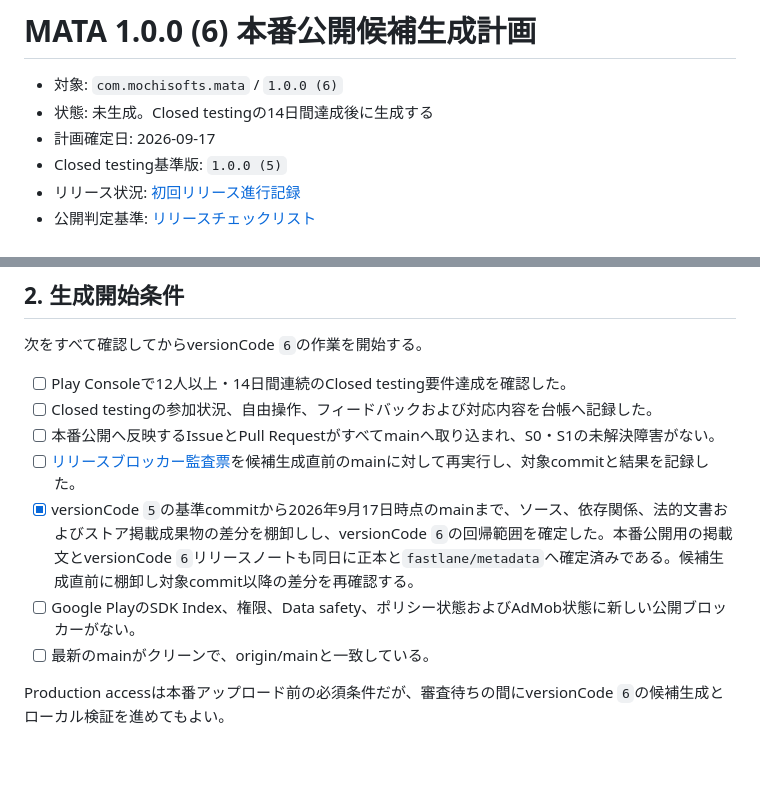
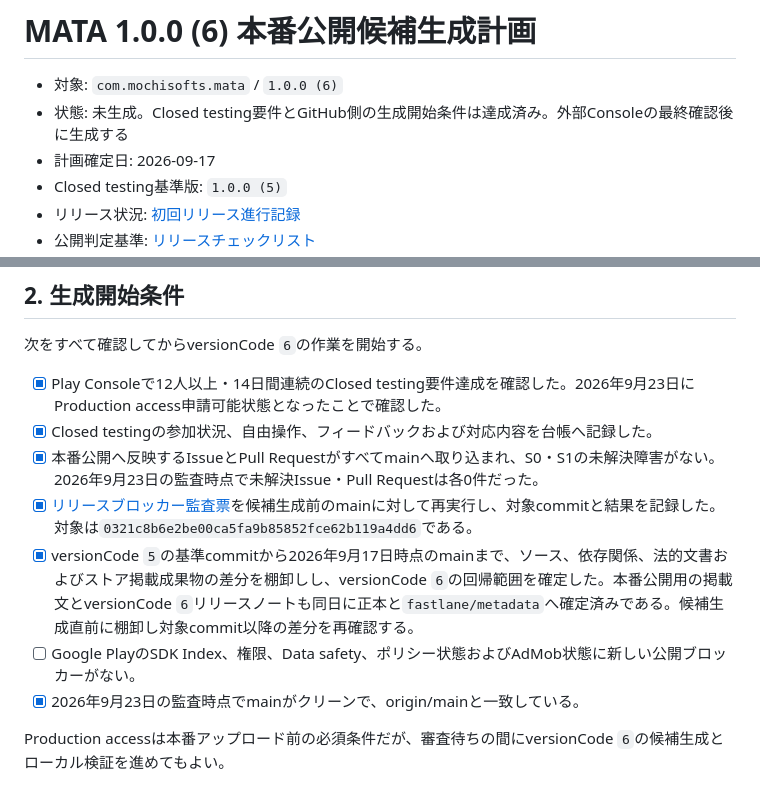
Before and after one commit to Sakemotti/MATA, a Markdown page: .agents/test-specs/production-release-candidate-1.0.0-6-plan.md, 2 parts joined by grey strips. Rendered like a GitHub page; blank space fills up the shorter version.

Commit message:
docs: record version 6 preflight audit

```diff
--- a/.agents/test-specs/production-release-candidate-1.0.0-6-plan.md
+++ b/.agents/test-specs/production-release-candidate-1.0.0-6-plan.md
@@ -1,7 +1,7 @@
 # MATA 1.0.0 (6) 本番公開候補生成計画
 
 - 対象: `com.mochisofts.mata` / `1.0.0 (6)`
-- 状態: 未生成。Closed testingの14日間達成後に生成する
+- 状態: 未生成。Closed testing要件とGitHub側の生成開始条件は達成済み。外部Consoleの最終確認後に生成する
 - 計画確定日: 2026-09-17
 - Closed testing基準版: `1.0.0 (5)`
 - リリース状況: [初回リリース進行記録](../non-functional-specs/release-specs/initial-release-status.md)
@@ -25,13 +25,13 @@
 
 次をすべて確認してからversionCode `6`の作業を開始する。
 
-- [ ] Play Consoleで12人以上・14日間連続のClosed testing要件達成を確認した。
-- [ ] Closed testingの参加状況、自由操作、フィードバックおよび対応内容を台帳へ記録した。
-- [ ] 本番公開へ反映するIssueとPull Requestがすべてmainへ取り込まれ、S0・S1の未解決障害がない。
-- [ ] [リリースブロッカー監査票](../non-functional-specs/release-specs/version-6-blocker-audit.md)を候補生成直前のmainに対して再実行し、対象commitと結果を記録した。
+- [x] Play Consoleで12人以上・14日間連続のClosed testing要件達成を確認した。2026年9月23日にProduction access申請可能状態となったことで確認した。
+- [x] Closed testingの参加状況、自由操作、フィードバックおよび対応内容を台帳へ記録した。
+- [x] 本番公開へ反映するIssueとPull Requestがすべてmainへ取り込まれ、S0・S1の未解決障害がない。2026年9月23日の監査時点で未解決Issue・Pull Requestは各0件だった。
+- [x] [リリースブロッカー監査票](../non-functional-specs/release-specs/version-6-blocker-audit.md)を候補生成前のmainに対して再実行し、対象commitと結果を記録した。対象は`0321c8b6e2be00ca5fa9b85852fce62b119a4dd6`である。
 - [x] versionCode `5`の基準commitから2026年9月17日時点のmainまで、ソース、依存関係、法的文書およびストア掲載成果物の差分を棚卸しし、versionCode `6`の回帰範囲を確定した。本番公開用の掲載文とversionCode `6`リリースノートも同日に正本と`fastlane/metadata`へ確定済みである。候補生成直前に棚卸し対象commit以降の差分を再確認する。
 - [ ] Google PlayのSDK Index、権限、Data safety、ポリシー状態およびAdMob状態に新しい公開ブロッカーがない。
-- [ ] 最新のmainがクリーンで、origin/mainと一致している。
+- [x] 2026年9月23日の監査時点でmainがクリーンで、origin/mainと一致している。
 
 Production accessは本番アップロード前の必須条件だが、審査待ちの間にversionCode `6`の候補生成とローカル検証を進めてもよい。
 
```
Also changed, not shown: 1 other file.
